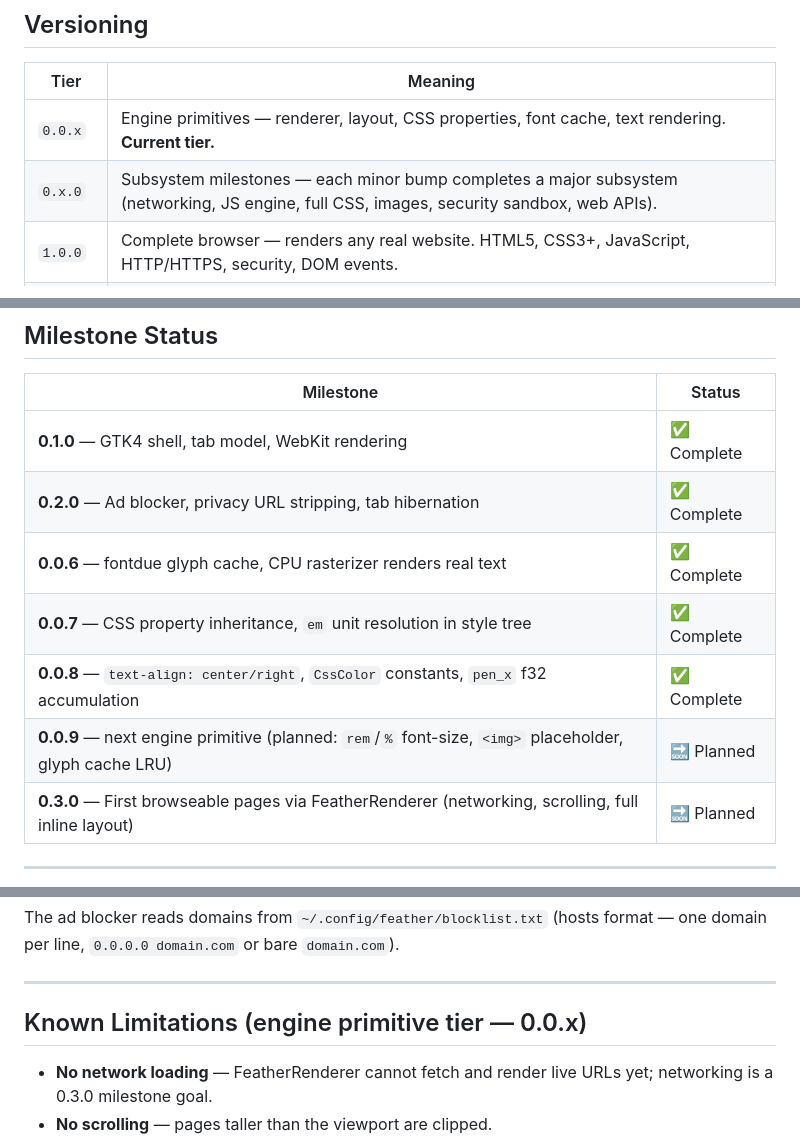
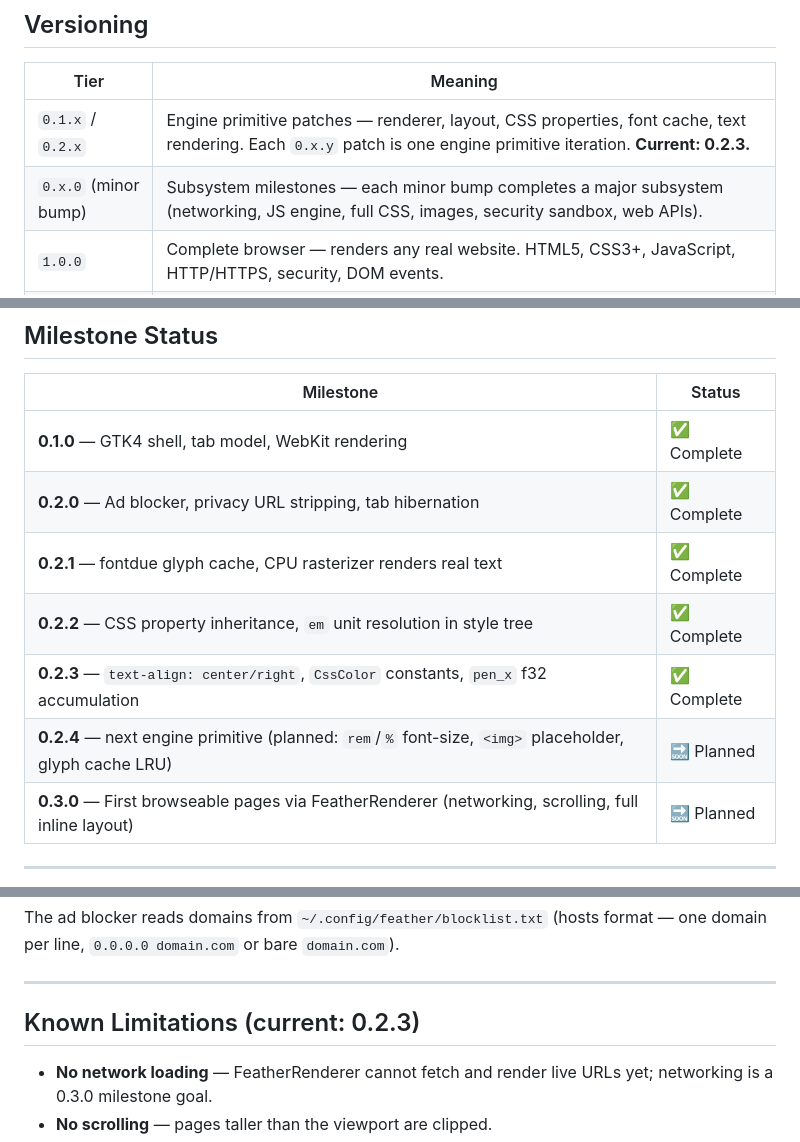
Before and after one commit to The-No-Hands-company/feather-browser, a Markdown page: README.md, 3 parts joined by grey strips. Drawn GitHub-style.

```diff
--- a/README.md
+++ b/README.md
@@ -30,8 +30,8 @@ The project is in the **0.0.x engine primitive tier**: building the foundational
 
 | Tier | Meaning |
 |------|---------|
-| `0.0.x` | Engine primitives — renderer, layout, CSS properties, font cache, text rendering. **Current tier.** |
-| `0.x.0` | Subsystem milestones — each minor bump completes a major subsystem (networking, JS engine, full CSS, images, security sandbox, web APIs). |
+| `0.1.x` / `0.2.x` | Engine primitive patches — renderer, layout, CSS properties, font cache, text rendering. Each `0.x.y` patch is one engine primitive iteration. **Current: 0.2.3.** |
+| `0.x.0` (minor bump) | Subsystem milestones — each minor bump completes a major subsystem (networking, JS engine, full CSS, images, security sandbox, web APIs). |
 | `1.0.0` | Complete browser — renders any real website. HTML5, CSS3+, JavaScript, HTTP/HTTPS, security, DOM events. |
 | `2.0.0+` | First new major feature added to the complete browser (e.g. privacy network, sync, extensions). |
 
@@ -43,10 +43,10 @@ The project is in the **0.0.x engine primitive tier**: building the foundational
 |-----------|--------|
 | **0.1.0** — GTK4 shell, tab model, WebKit rendering | ✅ Complete |
 | **0.2.0** — Ad blocker, privacy URL stripping, tab hibernation | ✅ Complete |
-| **0.0.6** — fontdue glyph cache, CPU rasterizer renders real text | ✅ Complete |
-| **0.0.7** — CSS property inheritance, `em` unit resolution in style tree | ✅ Complete |
-| **0.0.8** — `text-align: center/right`, `CssColor` constants, `pen_x` f32 accumulation | ✅ Complete |
-| **0.0.9** — next engine primitive (planned: `rem`/`%` font-size, `<img>` placeholder, glyph cache LRU) | 🔜 Planned |
+| **0.2.1** — fontdue glyph cache, CPU rasterizer renders real text | ✅ Complete |
+| **0.2.2** — CSS property inheritance, `em` unit resolution in style tree | ✅ Complete |
+| **0.2.3** — `text-align: center/right`, `CssColor` constants, `pen_x` f32 accumulation | ✅ Complete |
+| **0.2.4** — next engine primitive (planned: `rem`/`%` font-size, `<img>` placeholder, glyph cache LRU) | 🔜 Planned |
 | **0.3.0** — First browseable pages via FeatherRenderer (networking, scrolling, full inline layout) | 🔜 Planned |
 
 ---
@@ -211,7 +211,7 @@ The ad blocker reads domains from `~/.config/feather/blocklist.txt` (hosts forma
 
 ---
 
-## Known Limitations (engine primitive tier — 0.0.x)
+## Known Limitations (current: 0.2.3)
 
 - **No network loading** — FeatherRenderer cannot fetch and render live URLs yet; networking is a 0.3.0 milestone goal.
 - **No scrolling** — pages taller than the viewport are clipped.
```
Also changed, not shown: other parts of README.md (+1 -1 lines), CHANGELOG.md (+9 -6 lines).
